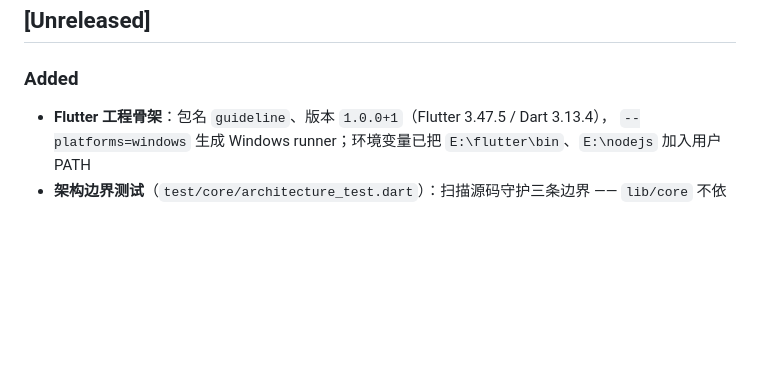
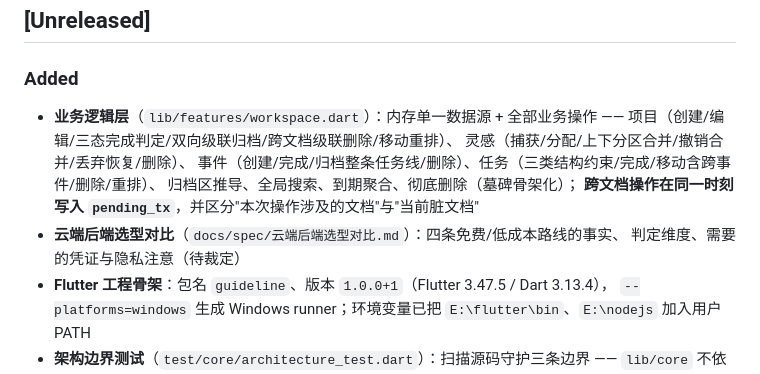
Before and after one commit to maker114/Guide-Line, a Markdown page: CHANGELOG.md, the part around the change. Rendered like a GitHub page; blank space fills up the shorter version.

```diff
--- a/CHANGELOG.md
+++ b/CHANGELOG.md
@@ -26,6 +26,14 @@
 
 ### Added
 
+- **业务逻辑层**（`lib/features/workspace.dart`）：内存单一数据源 + 全部业务操作 ——
+  项目（创建/编辑/三态完成判定/双向级联归档/跨文档级联删除/移动重排）、
+  灵感（捕获/分配/上下分区合并/撤销合并/丢弃恢复/删除）、
+  事件（创建/完成/归档整条任务线/删除）、任务（三类结构约束/完成/移动含跨事件/删除/重排）、
+  归档区推导、全局搜索、到期聚合、彻底删除（墓碑骨架化）；
+  **跨文档操作在同一时刻写入 `pending_tx`**，并区分"本次操作涉及的文档"与"当前脏文档"
+- **云端后端选型对比**（`docs/spec/云端后端选型对比.md`）：四条免费/低成本路线的事实、
+  判定维度、需要的凭证与隐私注意（待裁定）
 - **Flutter 工程骨架**：包名 `guideline`、版本 `1.0.0+1`（Flutter 3.47.5 / Dart 3.13.4），
   `--platforms=windows` 生成 Windows runner；环境变量已把 `E:\flutter\bin`、`E:\nodejs` 加入用户 PATH
 - **架构边界测试**（`test/core/architecture_test.dart`）：扫描源码守护三条边界 ——
```
Also changed, not shown: docs/plan/v1.0.0-电脑端计划.md (+2 -2 lines), docs/spec/云端后端选型对比.md (added, +90 -0 lines).
